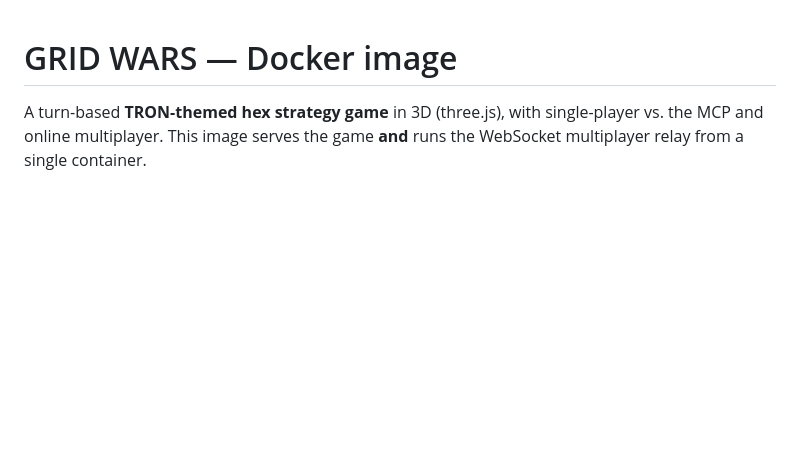
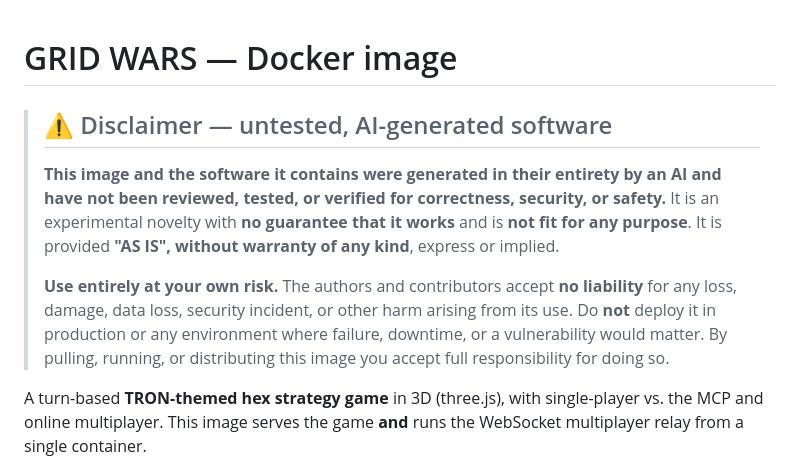
Before and after one commit to loosecannons/grid-wars, a Markdown page: DOCKER.md, the part around the change. Rendered like a GitHub page; blank space fills up the shorter version.

```diff
--- a/DOCKER.md
+++ b/DOCKER.md
@@ -1,4 +1,18 @@
 # GRID WARS — Docker image
+
+> ## ⚠️ Disclaimer — untested, AI-generated software
+>
+> **This image and the software it contains were generated in their entirety by
+> an AI and have not been reviewed, tested, or verified for correctness,
+> security, or safety.** It is an experimental novelty with **no guarantee that
+> it works** and is **not fit for any purpose**. It is provided **"AS IS", without
+> warranty of any kind**, express or implied.
+>
+> **Use entirely at your own risk.** The authors and contributors accept **no
+> liability** for any loss, damage, data loss, security incident, or other harm
+> arising from its use. Do **not** deploy it in production or any environment
+> where failure, downtime, or a vulnerability would matter. By pulling, running,
+> or distributing this image you accept full responsibility for doing so.
 
 A turn-based **TRON-themed hex strategy game** in 3D (three.js), with
 single-player vs. the MCP and online multiplayer. This image serves the game
```
Also changed, not shown: README.md (+15 -0 lines).
